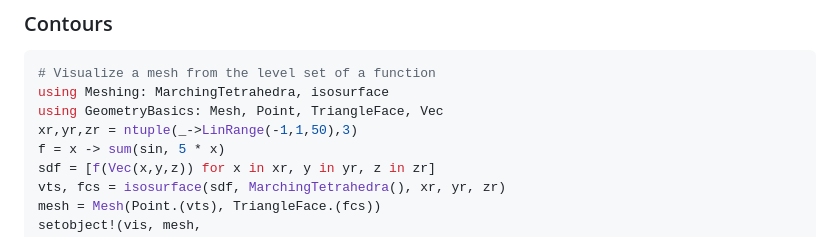
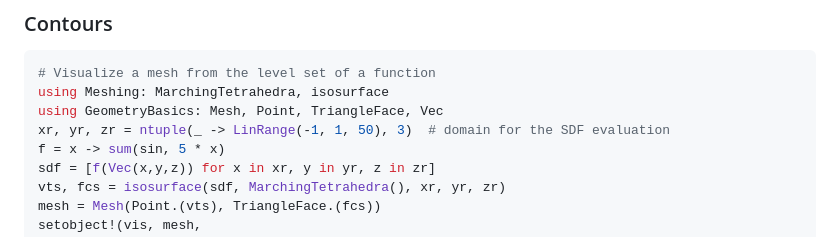
Before and after one commit to rdeits/MeshCat.jl, a Markdown page: Readme.md, the part around the change. Rendered like a GitHub page.

Commit message:
Update Readme.md
Co-authored-by: Henrique Ferrolho <ferrolho@users.noreply.github.com>

```diff
--- a/Readme.md
+++ b/Readme.md
@@ -84,7 +84,7 @@ setobject!(vis, PointCloud(verts, colors))
 # Visualize a mesh from the level set of a function
 using Meshing: MarchingTetrahedra, isosurface
 using GeometryBasics: Mesh, Point, TriangleFace, Vec
-xr,yr,zr = ntuple(_->LinRange(-1,1,50),3)
+xr, yr, zr = ntuple(_ -> LinRange(-1, 1, 50), 3)  # domain for the SDF evaluation
 f = x -> sum(sin, 5 * x)
 sdf = [f(Vec(x,y,z)) for x in xr, y in yr, z in zr]
 vts, fcs = isosurface(sdf, MarchingTetrahedra(), xr, yr, zr)
```
